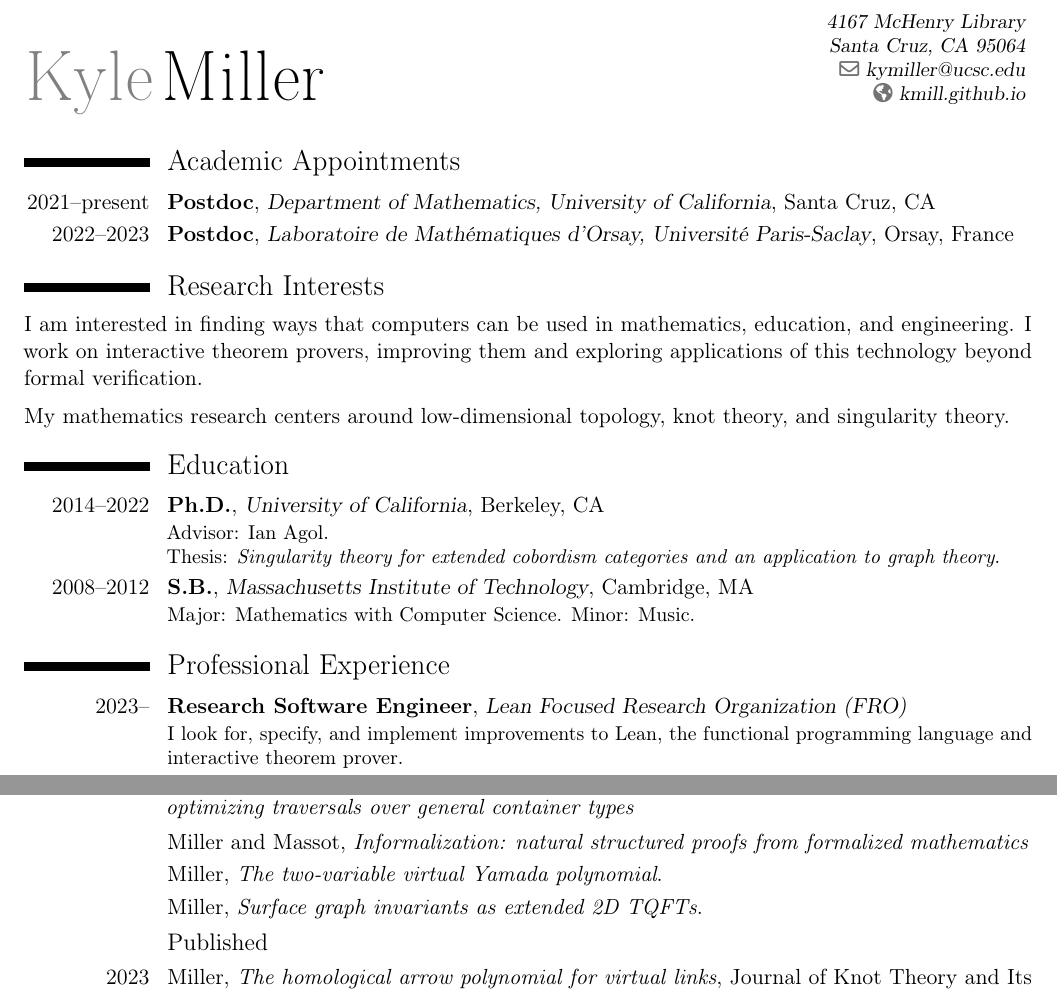
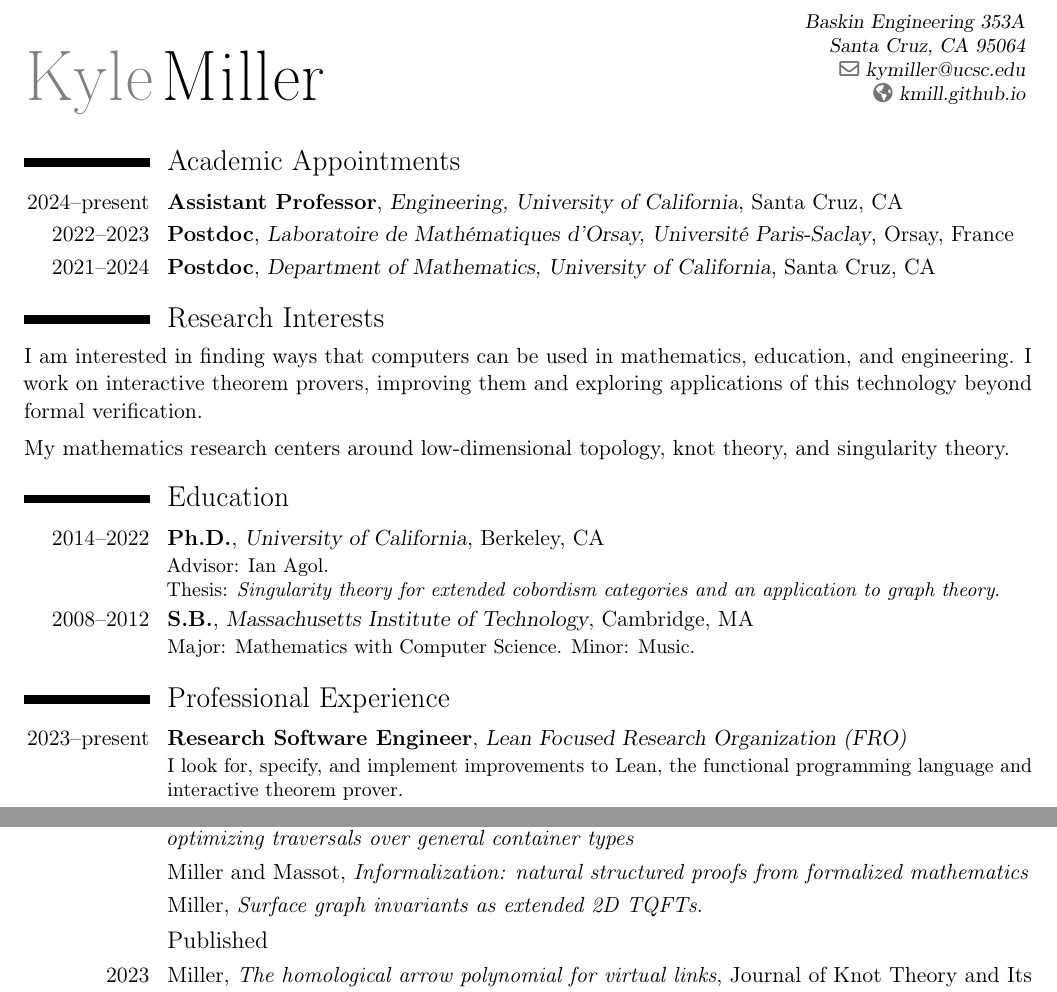
Before and after one commit to kmill/kmill.github.io, a LaTeX CV (cv/cv.tex): two parts of page 1 of 4, joined at a grey line, cut at the place of the change. Compiled offline with pdfLaTeX.

Commit message:
update cv

```diff
--- a/cv/cv.tex
+++ b/cv/cv.tex
@@ -15,7 +15,7 @@
 \firstname{Kyle}
 \lastname{Miller}
 \email{kymiller@ucsc.edu}
-\address{4167 McHenry Library}{Santa Cruz, CA 95064}
+\address{Baskin Engineering 353A}{Santa Cruz, CA 95064}
 \homepage{kmill.github.io}
 
 \begin{document}
@@ -24,9 +24,11 @@
 
 \section{Academic Appointments}
 
-\cventry{2021--present}{Postdoc}{Department of Mathematics, University of California}{Santa Cruz, CA}{}{}
+\cventry{2024--present}{Assistant Professor}{Engineering, University of California}{Santa Cruz, CA}{}{}
 
 \cventry{2022--2023}{Postdoc}{Laboratoire de Mathématiques d'Orsay, Universit\'{e} Paris-Saclay}{Orsay, France}{}{}
+
+\cventry{2021--2024}{Postdoc}{Department of Mathematics, University of California}{Santa Cruz, CA}{}{}
 
 \section{Research Interests}
 
@@ -48,7 +50,7 @@ Thesis: \emph{Singularity theory for extended cobordism categories and an applic
 
 \section{Professional Experience}
 
-\cventry{2023--}{Research Software Engineer}{Lean Focused Research Organization (FRO)}{}{}{
+\cventry{2023--present}{Research Software Engineer}{Lean Focused Research Organization (FRO)}{}{}{
 I look for, specify, and implement improvements to Lean, the functional programming language and interactive theorem prover.
 }
 
@@ -77,7 +79,7 @@ Enterprise Java software for online healthcare systems.
 
 %\cvitem{}{Miller, \emph{Doing graph theory in Lean}}
 
-\cvitem{}{Miller, \emph{The two-variable virtual Yamada polynomial}.}
+%\cvitem{}{Miller, \emph{The two-variable virtual Yamada polynomial}.}
 
 \cvitem{}{Miller, \emph{Surface graph invariants as extended 2D TQFTs}.}
 
```
Also changed, not shown: cv/cv.pdf.
